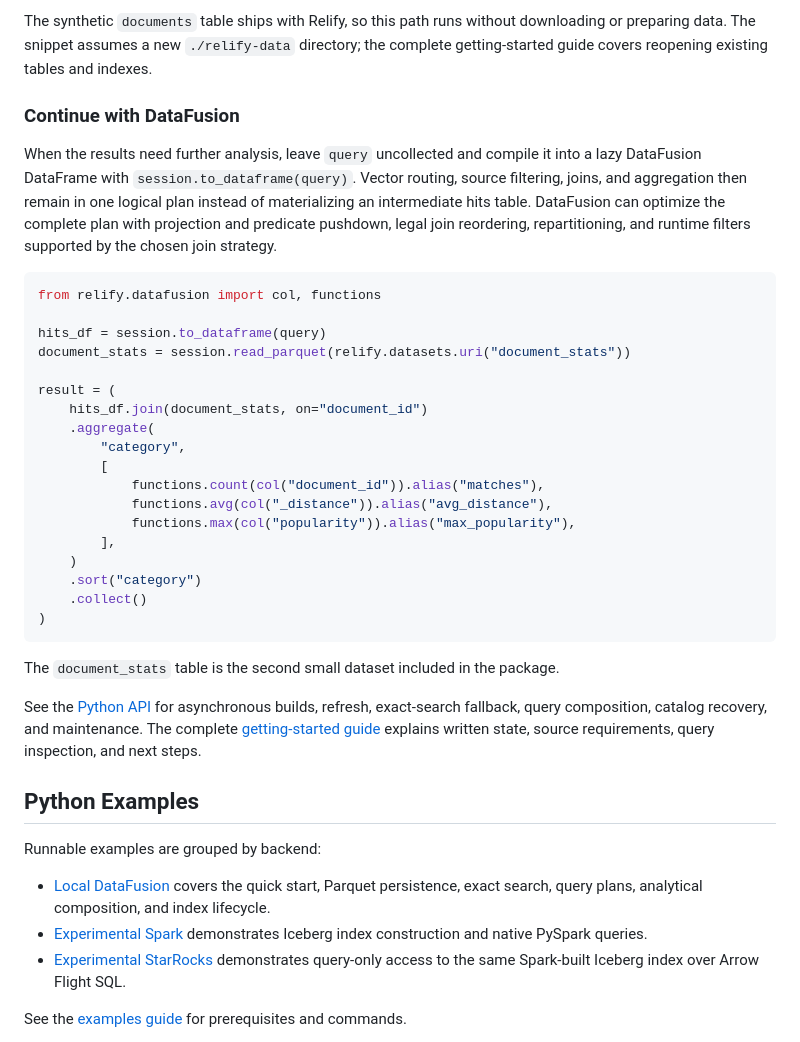
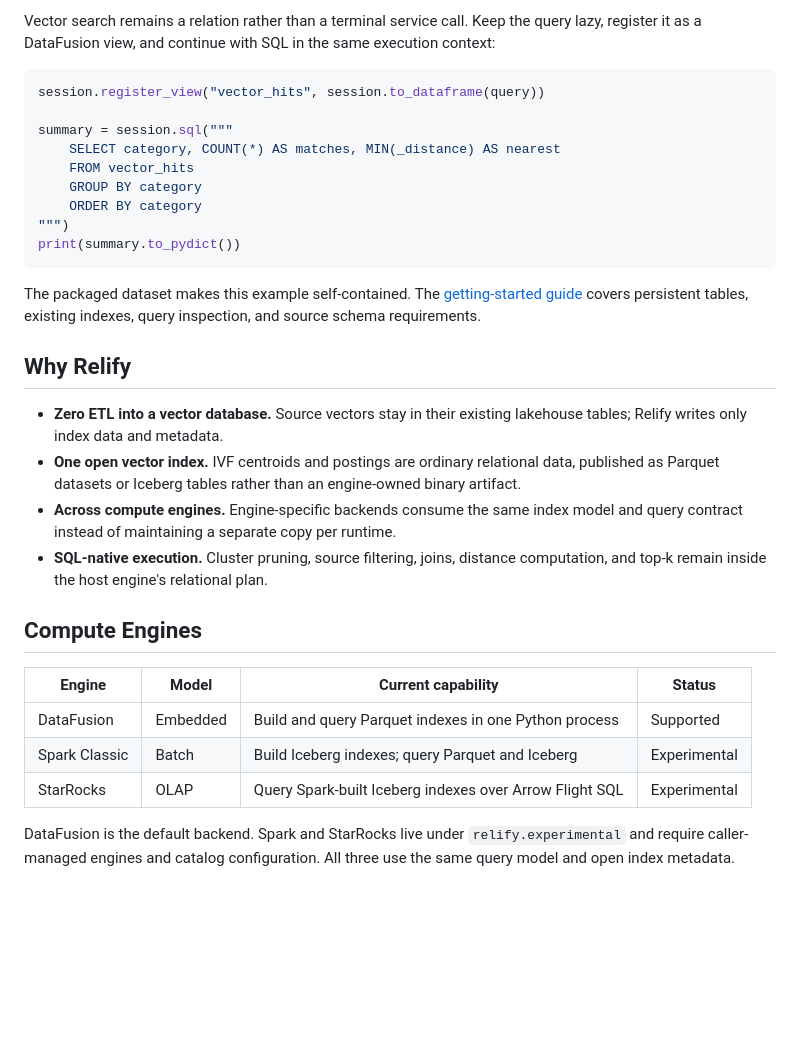
Before and after one commit to parqdb-io/parqdb, a Markdown page: README.md, the part around one of its changes. Drawn GitHub-style; blank space fills up the shorter version.

Commit message:
docs(readme): focus project overview

````diff
--- a/README.md
+++ b/README.md
@@ -121,64 +69,47 @@ print(hits)
 ```
 
-The synthetic `documents` table ships with Relify, so this path runs without
-downloading or preparing data. The snippet assumes a new `./relify-data`
-directory; the complete getting-started guide covers reopening existing tables
-and indexes.
-
-### Continue with DataFusion
-
-When the results need further analysis, leave `query` uncollected and compile
-it into a lazy DataFusion DataFrame with `session.to_dataframe(query)`. Vector
-routing, source filtering, joins, and aggregation then remain in one logical
-plan instead of materializing an intermediate hits table. DataFusion can
-optimize the complete plan with projection and predicate pushdown, legal join
-reordering, repartitioning, and runtime filters supported by the chosen join
-strategy.
+Vector search remains a relation rather than a terminal service call. Keep the
+query lazy, register it as a DataFusion view, and continue with SQL in the same
+execution context:
 
 ```python
-from relify.datafusion import col, functions
+session.register_view("vector_hits", session.to_dataframe(query))
 
-hits_df = session.to_dataframe(query)
-document_stats = session.read_parquet(relify.datasets.uri("document_stats"))
-
-result = (
-    hits_df.join(document_stats, on="document_id")
-    .aggregate(
-        "category",
-        [
-            functions.count(col("document_id")).alias("matches"),
-            functions.avg(col("_distance")).alias("avg_distance"),
-            functions.max(col("popularity")).alias("max_popularity"),
-        ],
-    )
-    .sort("category")
-    .collect()
-)
+summary = session.sql("""
+    SELECT category, COUNT(*) AS matches, MIN(_distance) AS nearest
+    FROM vector_hits
+    GROUP BY category
+    ORDER BY category
+""")
+print(summary.to_pydict())
 ```
 
-The `document_stats` table is the second small dataset included in the package.
+The packaged dataset makes this example self-contained. The
+[getting-started guide](https://github.com/petrizhang/relify/blob/main/docs/getting-started.md)
+covers persistent tables, existing indexes, query inspection, and source schema
+requirements.
 
-See the [Python API](https://github.com/petrizhang/relify/blob/main/docs/python-api.md)
-for asynchronous builds, refresh,
-exact-search fallback, query composition, catalog recovery, and maintenance.
-The complete [getting-started guide](https://github.com/petrizhang/relify/blob/main/docs/getting-started.md)
-explains written state, source requirements, query inspection, and next steps.
+## Why Relify
 
-## Python Examples
+- **Zero ETL into a vector database.** Source vectors stay in their existing
+  lakehouse tables; Relify writes only index data and metadata.
+- **One open vector index.** IVF centroids and postings are ordinary relational
+  data, published as Parquet datasets or Iceberg tables rather than an
+  engine-owned binary artifact.
+- **Across compute engines.** Engine-specific backends consume the same index
+  model and query contract instead of maintaining a separate copy per runtime.
+- **SQL-native execution.** Cluster pruning, source filtering, joins, distance
+  computation, and top-k remain inside the host engine's relational plan.
 
-Runnable examples are grouped by backend:
+## Compute Engines
 
-- [Local DataFusion](https://github.com/petrizhang/relify/tree/main/examples/python/local)
-  covers the quick start, Parquet
-  persistence, exact search, query plans, analytical composition, and index
-  lifecycle.
-- [Experimental Spark](https://github.com/petrizhang/relify/tree/main/examples/python/spark)
-  demonstrates Iceberg index
-  construction and native PySpark queries.
-- [Experimental StarRocks](https://github.com/petrizhang/relify/tree/main/examples/python/starrocks)
-  demonstrates query-only
-  access to the same Spark-built Iceberg index over Arrow Flight SQL.
+| Engine | Model | Current capability | Status |
+| --- | --- | --- | --- |
+| DataFusion | Embedded | Build and query Parquet indexes in one Python process | Supported |
+| Spark Classic | Batch | Build Iceberg indexes; query Parquet and Iceberg | Experimental |
+| StarRocks | OLAP | Query Spark-built Iceberg indexes over Arrow Flight SQL | Experimental |
 
-See the [examples guide](https://github.com/petrizhang/relify/blob/main/examples/python/README.md)
-for prerequisites and commands.
+DataFusion is the default backend. Spark and StarRocks live under
+`relify.experimental` and require caller-managed engines and catalog
+configuration. All three use the same query model and open index metadata.
 
````
Also changed, not shown: other parts of README.md (+64 -152 lines).
